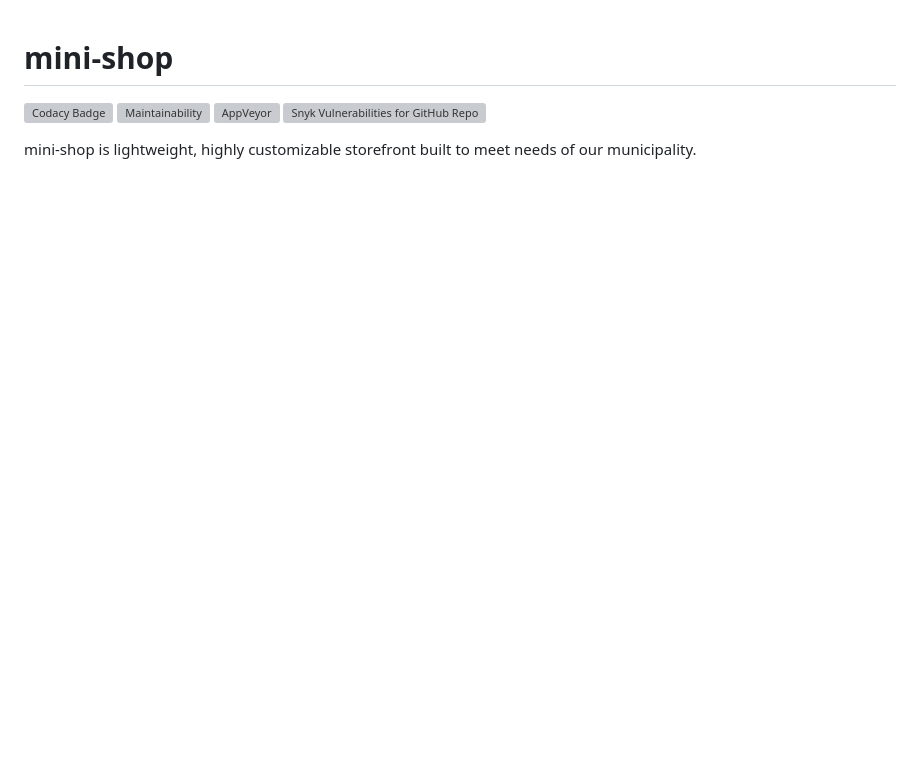
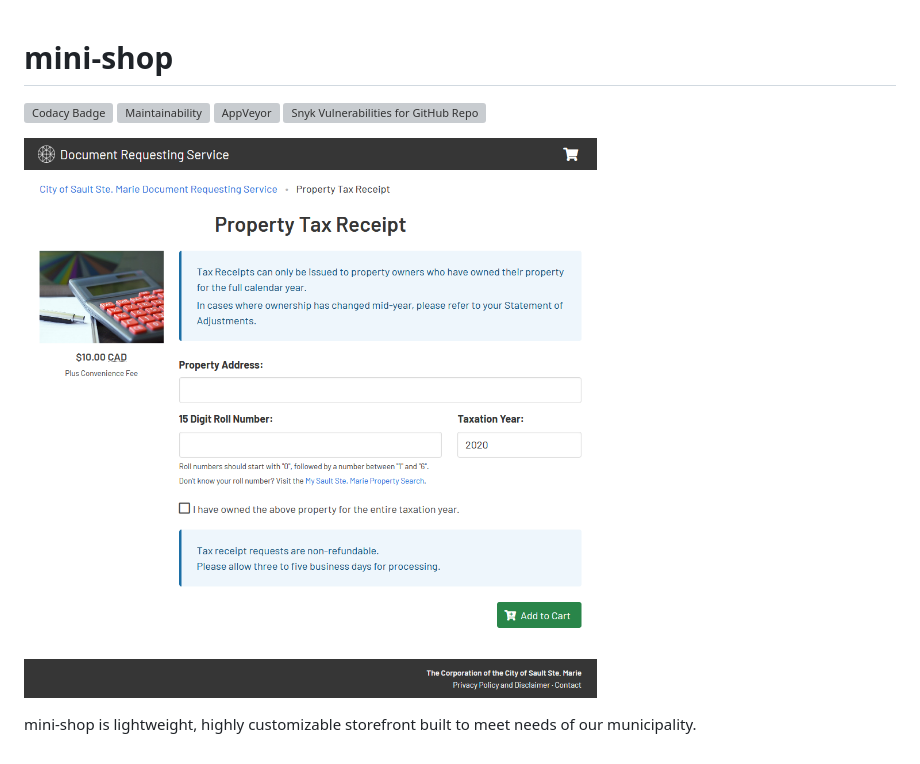
Before and after one commit to cityssm/mini-shop, a Markdown page: README.md, the part around the change. Drawn GitHub-style; pictures changed too: docs/ssmSample.png (added); blank space fills up the shorter version; grey boxes are pictures that could not be loaded.

Commit message:
add screenshot to readme

```diff
--- a/README.md
+++ b/README.md
@@ -2,4 +2,6 @@
 
 [![Codacy Badge](https://img.shields.io/codacy/grade/1f2c5b6f66e84eacbc524568357c2975)](https://www.codacy.com/gh/cityssm/mini-shop/dashboard) [![Maintainability](https://img.shields.io/codeclimate/maintainability/cityssm/mini-shop)](https://codeclimate.com/github/cityssm/mini-shop/maintainability) [![AppVeyor](https://img.shields.io/appveyor/build/dangowans/mini-shop)](https://ci.appveyor.com/project/dangowans/mini-shop) [![Snyk Vulnerabilities for GitHub Repo](https://img.shields.io/snyk/vulnerabilities/github/cityssm/mini-shop)](https://app.snyk.io/org/cityssm/project/d2a574ab-49cd-41e6-9318-c346223c1662)
 
+![Mini Shop Screenshot](docs/ssmSample.png)
+
 mini-shop is lightweight, highly customizable storefront built to meet needs of our municipality.
```
